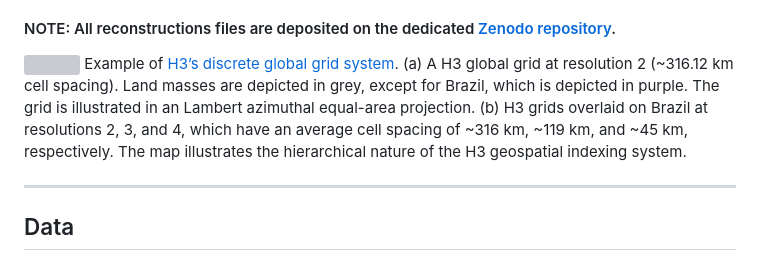
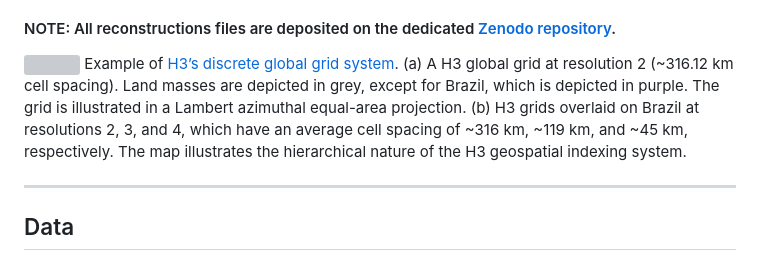
Before and after one commit to LewisAJones/PhanGrids, a Markdown page: README.md, the part around the change. GitHub-like rendering; grey boxes are pictures that could not be loaded.

```diff
--- a/README.md
+++ b/README.md
@@ -15,7 +15,7 @@ To cite this repository:
 #### NOTE: All reconstructions files are deposited on the dedicated [Zenodo repository](https://zenodo.org/records/10607398).
 
 ![](figures/grid_plot.png)
-Example of [H3’s discrete global grid system](https://h3geo.org). (a) A H3 global grid at resolution 2 (~316.12 km cell spacing). Land masses are depicted in grey, except for Brazil, which is depicted in purple. The grid is illustrated in an Lambert azimuthal equal-area projection. (b) H3 grids overlaid on Brazil at resolutions 2, 3, and 4, which have an average cell spacing of ~316 km, ~119 km, and ~45 km, respectively. The map illustrates the hierarchical nature of the H3 geospatial indexing system.
+Example of [H3’s discrete global grid system](https://h3geo.org). (a) A H3 global grid at resolution 2 (~316.12 km cell spacing). Land masses are depicted in grey, except for Brazil, which is depicted in purple. The grid is illustrated in a Lambert azimuthal equal-area projection. (b) H3 grids overlaid on Brazil at resolutions 2, 3, and 4, which have an average cell spacing of ~316 km, ~119 km, and ~45 km, respectively. The map illustrates the hierarchical nature of the H3 geospatial indexing system.
 
 ----
 
```
